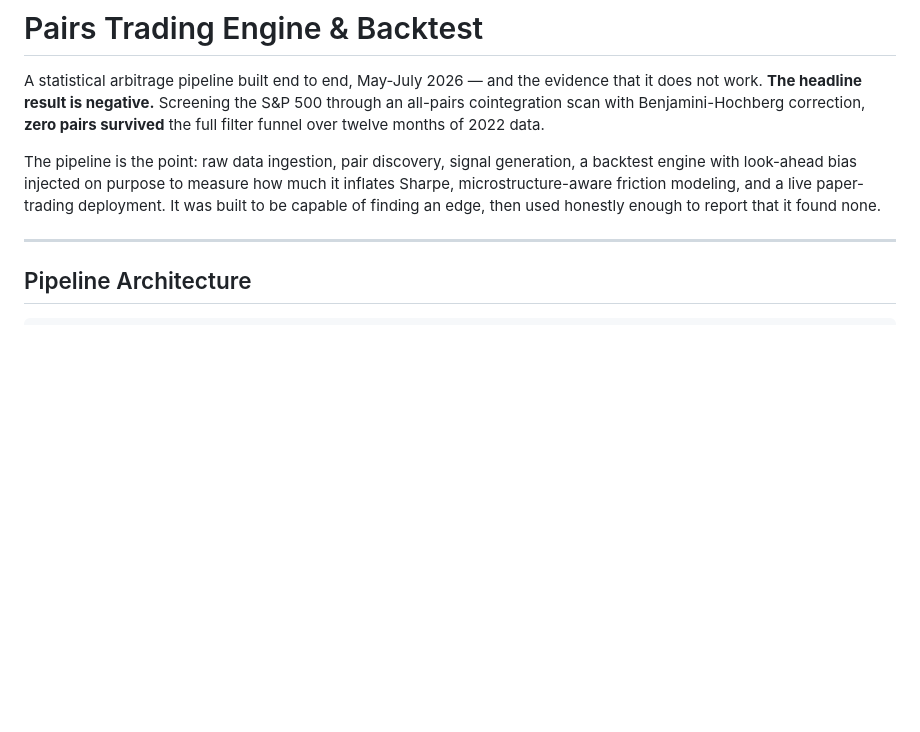
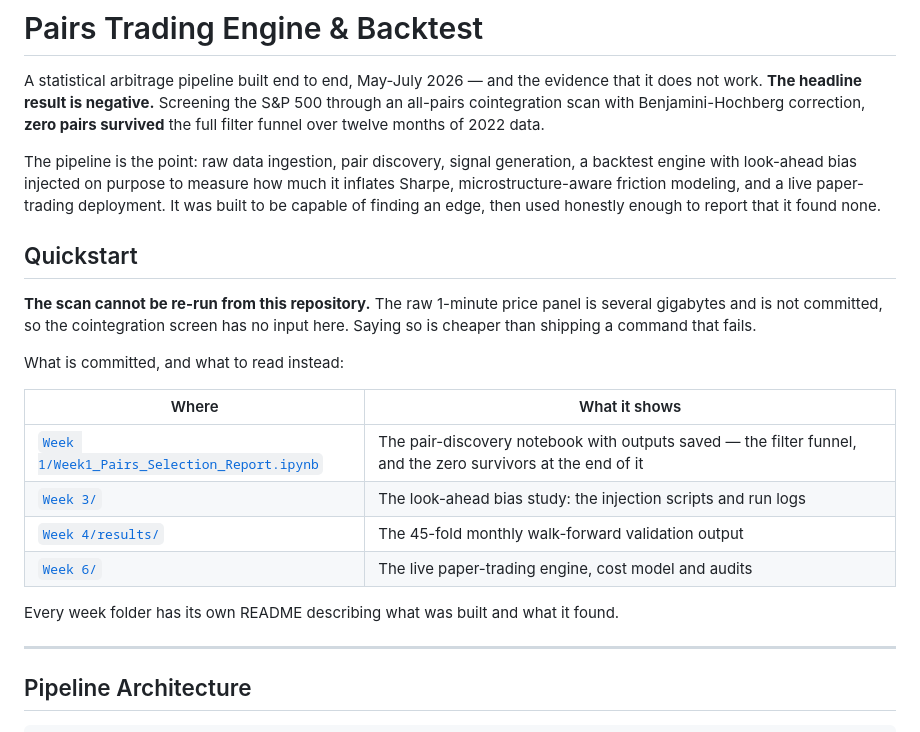
Before and after one commit to Duyanh090205/Pairs-Trading-Engine-Backtest, a Markdown page: README.md, the part around the change. Rendered like a GitHub page; blank space fills up the shorter version.

Commit message:
docs: quickstart that says plainly the scan cannot be re-run here
The raw panel is not committed. Point at the saved notebook outputs and the
per-week results instead of shipping a command that would fail.

```diff
--- a/README.md
+++ b/README.md
@@ -9,6 +9,23 @@ The pipeline is the point: raw data ingestion, pair discovery, signal generation
 engine with look-ahead bias injected on purpose to measure how much it inflates Sharpe,
 microstructure-aware friction modeling, and a live paper-trading deployment. It was built to
 be capable of finding an edge, then used honestly enough to report that it found none.
+
+## Quickstart
+
+**The scan cannot be re-run from this repository.** The raw 1-minute price panel is
+several gigabytes and is not committed, so the cointegration screen has no input here.
+Saying so is cheaper than shipping a command that fails.
+
+What is committed, and what to read instead:
+
+| Where | What it shows |
+|---|---|
+| [`Week 1/Week1_Pairs_Selection_Report.ipynb`](Week%201/Week1_Pairs_Selection_Report.ipynb) | The pair-discovery notebook with outputs saved — the filter funnel, and the zero survivors at the end of it |
+| [`Week 3/`](Week%203/) | The look-ahead bias study: the injection scripts and run logs |
+| [`Week 4/results/`](Week%204/results/) | The 45-fold monthly walk-forward validation output |
+| [`Week 6/`](Week%206/) | The live paper-trading engine, cost model and audits |
+
+Every week folder has its own README describing what was built and what it found.
 
 ---
 
```
